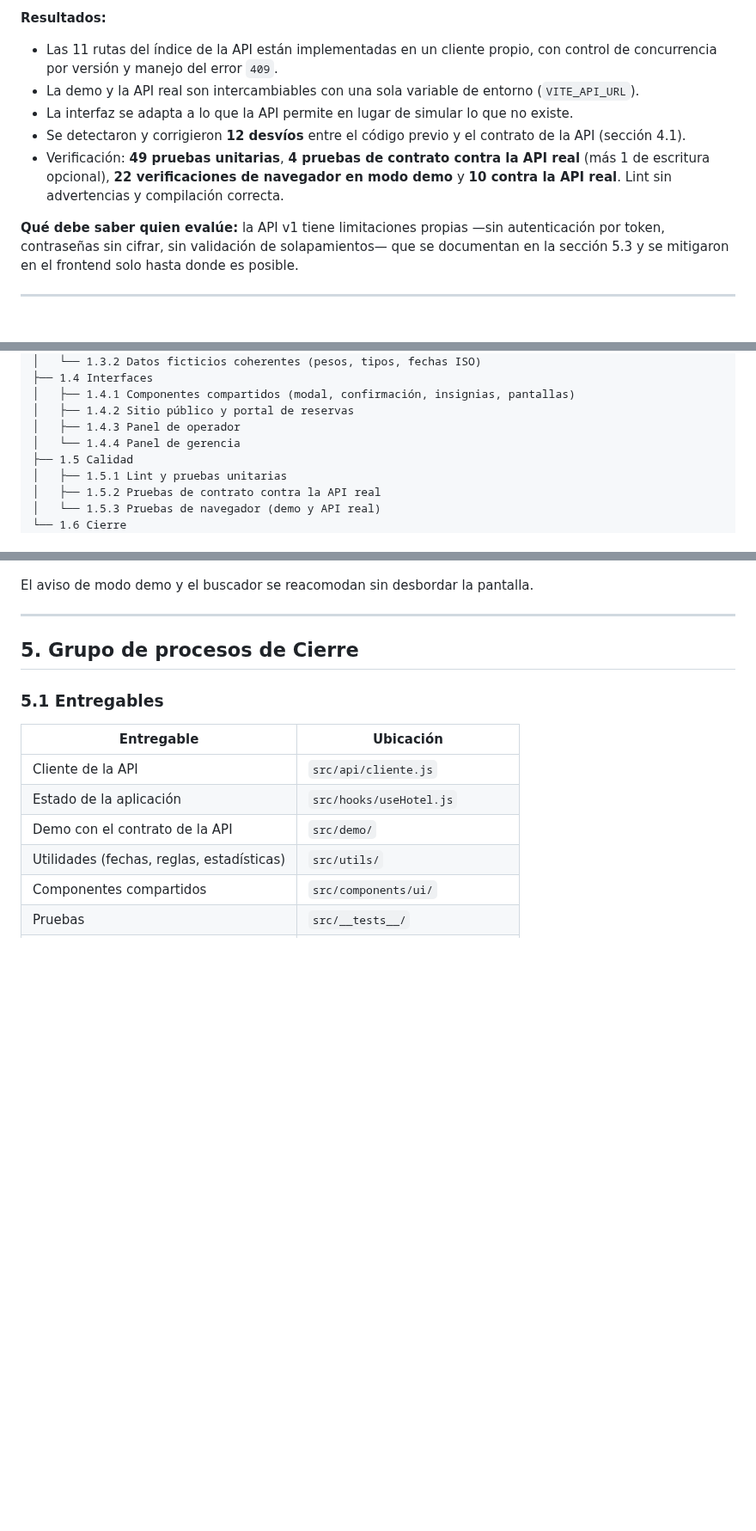
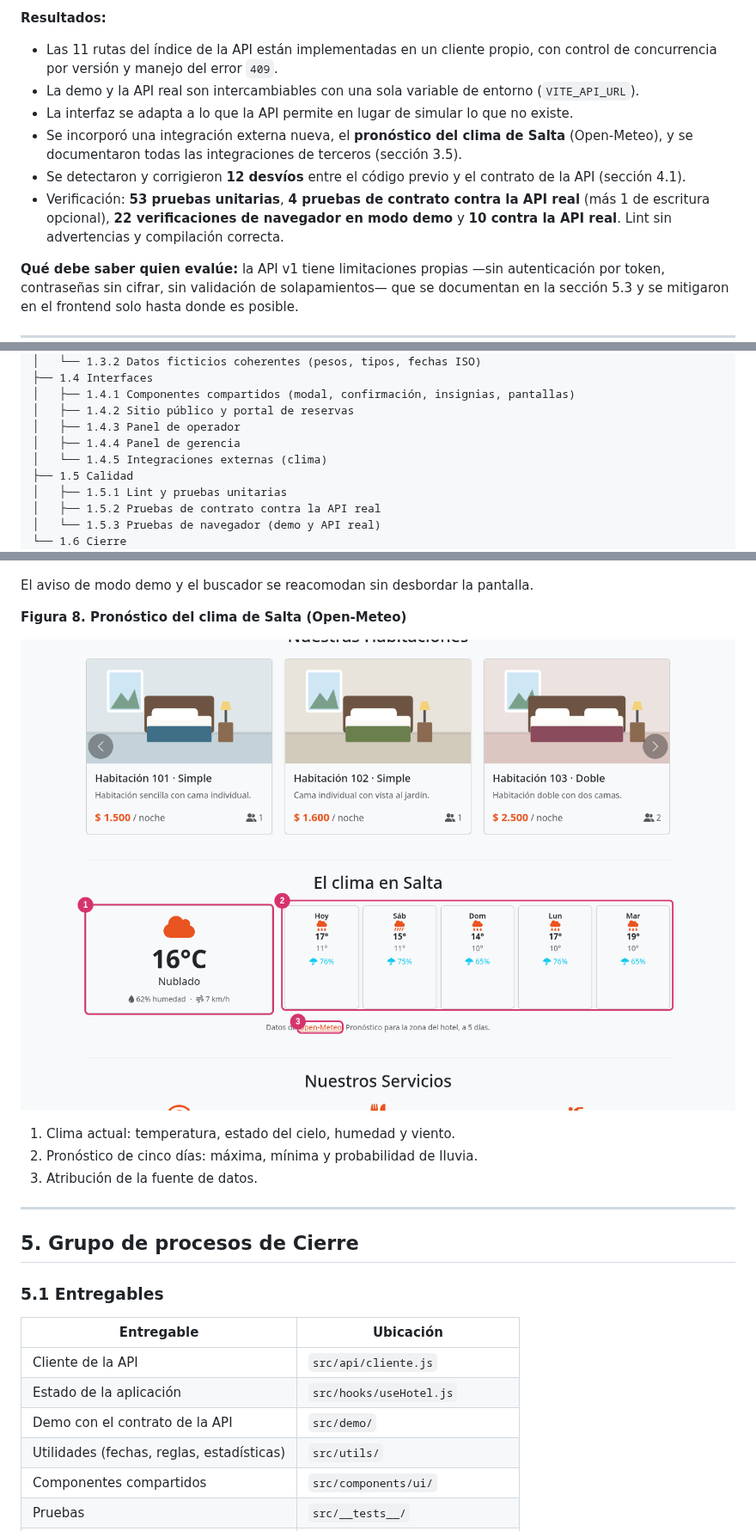
Before and after one commit to AntonioYurquina/Hotel-Refugio, a Markdown page: docs/INFORME_PMBOK.md, 3 parts joined by grey strips. Shown at 86% size. GitHub-like rendering; pictures changed too: docs/img/a6-clima.png (added); blank space fills up the shorter version.

```diff
--- a/docs/INFORME_PMBOK.md
+++ b/docs/INFORME_PMBOK.md
@@ -24,8 +24,9 @@ Se entregó la **API Hotel v1** con su documentación. Este proyecto la integra
 - Las 11 rutas del índice de la API están implementadas en un cliente propio, con control de concurrencia por versión y manejo del error `409`.
 - La demo y la API real son intercambiables con una sola variable de entorno (`VITE_API_URL`).
 - La interfaz se adapta a lo que la API permite en lugar de simular lo que no existe.
+- Se incorporó una integración externa nueva, el **pronóstico del clima de Salta** (Open-Meteo), y se documentaron todas las integraciones de terceros (sección 3.5).
 - Se detectaron y corrigieron **12 desvíos** entre el código previo y el contrato de la API (sección 4.1).
-- Verificación: **49 pruebas unitarias**, **4 pruebas de contrato contra la API real** (más 1 de escritura opcional), **22 verificaciones de navegador en modo demo** y **10 contra la API real**. Lint sin advertencias y compilación correcta.
+- Verificación: **53 pruebas unitarias**, **4 pruebas de contrato contra la API real** (más 1 de escritura opcional), **22 verificaciones de navegador en modo demo** y **10 contra la API real**. Lint sin advertencias y compilación correcta.
 
 **Qué debe saber quien evalúe:** la API v1 tiene limitaciones propias —sin autenticación por token, contraseñas sin cifrar, sin validación de solapamientos— que se documentan en la sección 5.3 y se mitigaron en el frontend solo hasta donde es posible.
 
@@ -83,7 +84,8 @@ Se entregó la **API Hotel v1** con su documentación. Este proyecto la integra
 │   ├── 1.4.1 Componentes compartidos (modal, confirmación, insignias, pantallas)
 │   ├── 1.4.2 Sitio público y portal de reservas
 │   ├── 1.4.3 Panel de operador
-│   └── 1.4.4 Panel de gerencia
+│   ├── 1.4.4 Panel de gerencia
+│   └── 1.4.5 Integraciones externas (clima)
 ├── 1.5 Calidad
 │   ├── 1.5.1 Lint y pruebas unitarias
 │   ├── 1.5.2 Pruebas de contrato contra la API real
@@ -352,6 +378,14 @@ El mensaje «Usuario no encontrado» es el texto que responde la API (`401`).
 
 El aviso de modo demo y el buscador se reacomodan sin desbordar la pantalla.
 
+**Figura 8. Pronóstico del clima de Salta (Open-Meteo)**
+
+![Clima de Salta](img/a6-clima.png)
+
+1. Clima actual: temperatura, estado del cielo, humedad y viento.
+2. Pronóstico de cinco días: máxima, mínima y probabilidad de lluvia.
+3. Atribución de la fuente de datos.
+
 ---
 
 ## 5. Grupo de procesos de Cierre
```
Also changed, not shown: other parts of docs/INFORME_PMBOK.md (+27 -3 lines), README.md (+6 -0 lines), 5 other files.
